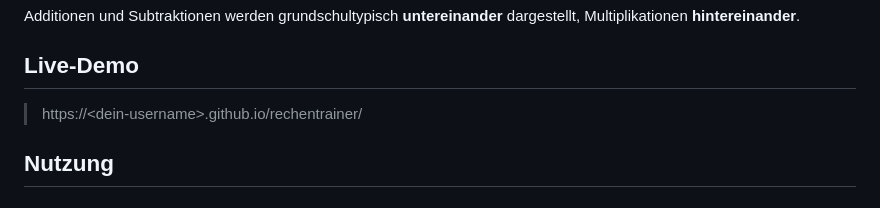
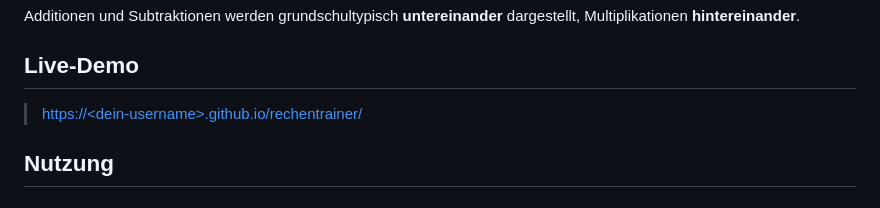
Before and after one commit to knsprojects/rechentrainer, a Markdown page: README.md, the part around the change. GitHub-like rendering.

```diff
--- a/README.md
+++ b/README.md
@@ -32,7 +32,7 @@ dargestellt, Multiplikationen **hintereinander**.
 
 ## Live-Demo
 
-> https://&lt;dein-username&gt;.github.io/rechentrainer/
+> [https://&lt;dein-username&gt;.github.io/rechentrainer/](https://knsprojects.github.io/rechentrainer/)
 
 ## Nutzung
 
```
